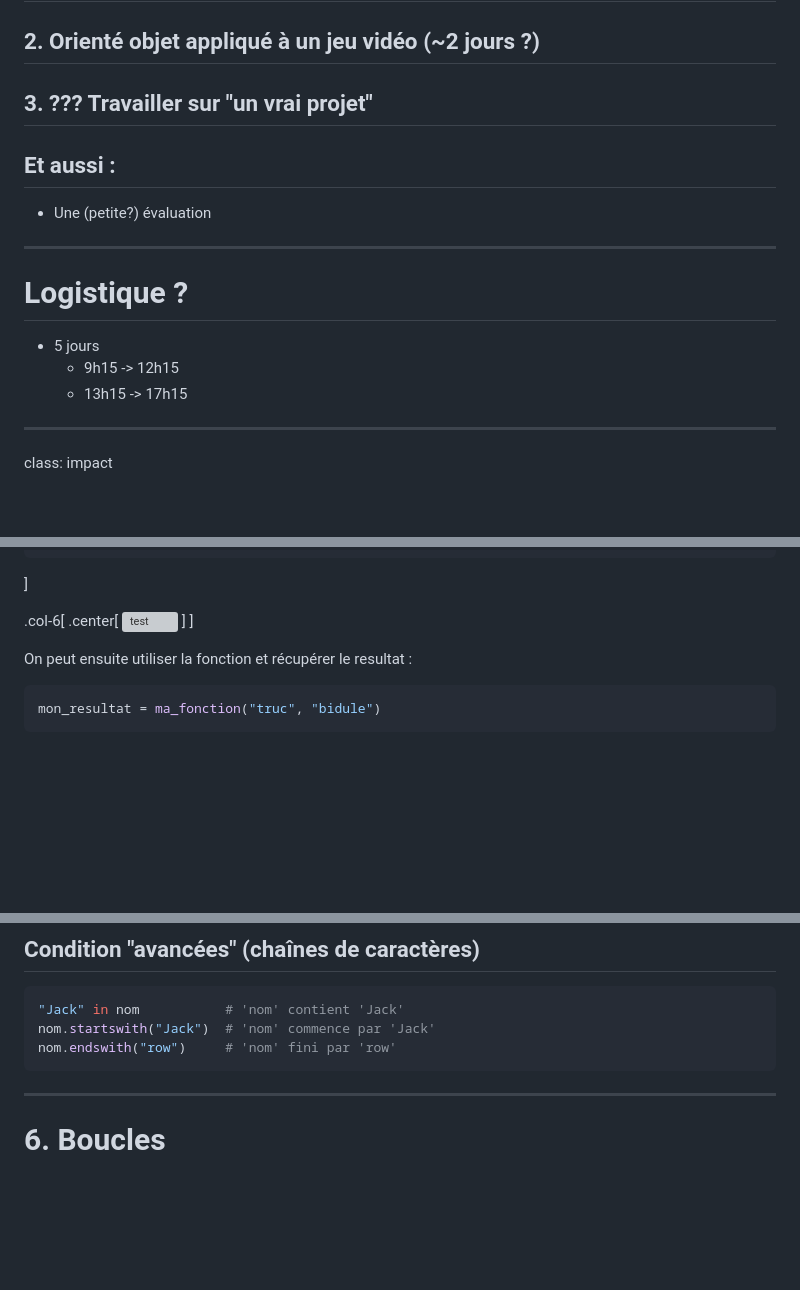
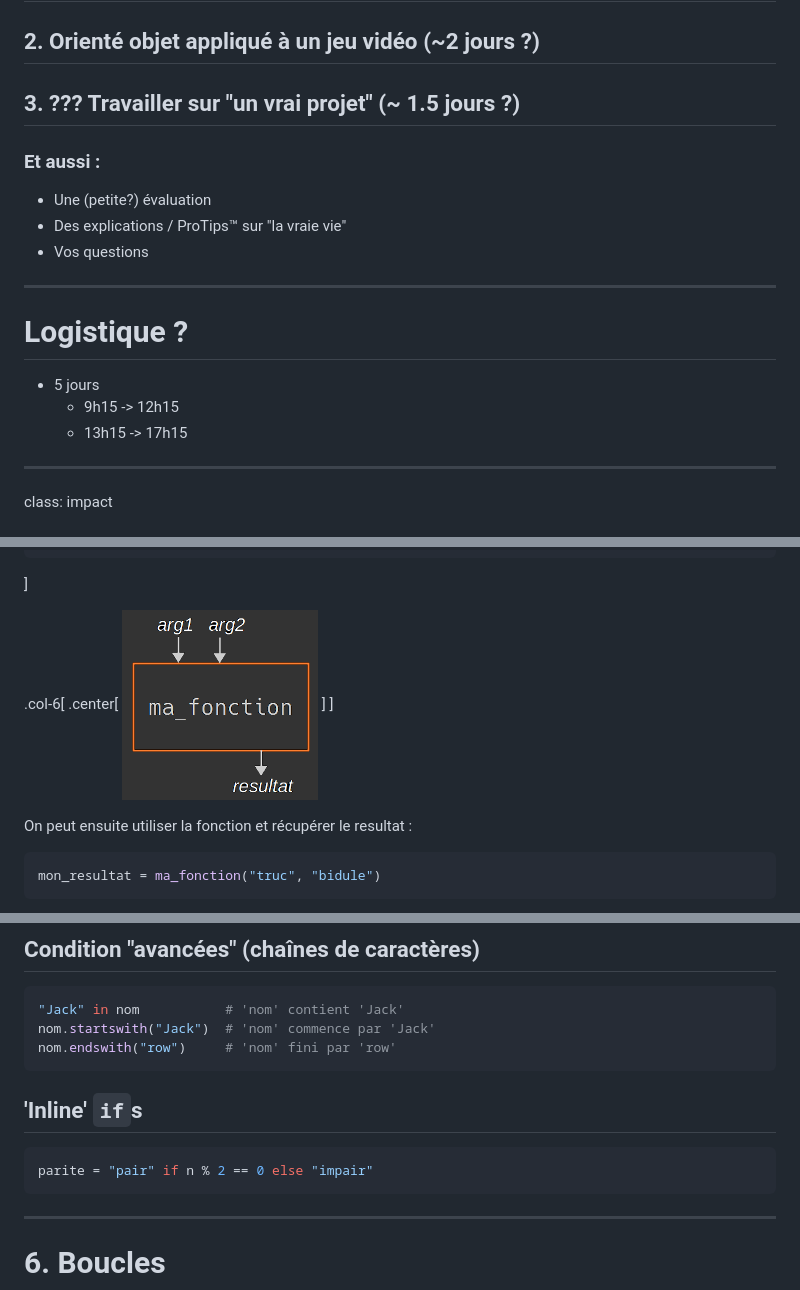
Before and after one commit to alexAubin/coursPython, a Markdown page: presentation.md, 3 parts joined by grey strips. Rendered like a GitHub page; blank space fills up the shorter version; grey boxes are pictures that could not be loaded.

````diff
--- a/presentation.md
+++ b/presentation.md
@@ -112,11 +119,12 @@ Transmettre :
 
 ## 1. Notions de "bases" (~ 1.5 jours ?)
 ## 2. Orienté objet appliqué à un jeu vidéo (~2 jours ?)
-## 3. ??? Travailler sur "un vrai projet"
+## 3. ??? Travailler sur "un vrai projet" (~ 1.5 jours ?)
 
-## Et aussi :
+### Et aussi :
 - Une (petite?) évaluation
-
+- Des explications / ProTips™ sur "la vraie vie"
+- Vos questions
 
 ---
 
@@ -125,8 +133,6 @@ Transmettre :
 - 5 jours
     - 9h15 -> 12h15
     - 13h15 -> 17h15
-
-
 
 ---
 
@@ -431,7 +474,7 @@ def ma_fonction(arg1, arg2):
 
 .col-6[
 .center[
-    ![test](fonction.png)
+    ![](img/fonction.png)
 ]
 ]
 
@@ -650,6 +714,12 @@ not (nom == "Jack Sparrow")                # Négation
 "Jack" in nom           # 'nom' contient 'Jack'
 nom.startswith("Jack")  # 'nom' commence par 'Jack'
 nom.endswith("row")     # 'nom' fini par 'row'
+```
+
+## 'Inline' `if`s
+
+```python
+parite = "pair" if n % 2 == 0 else "impair"
 ```
 
 ---
````
Also changed, not shown: other parts of presentation.md (+73 -6 lines), recap.md (+14 -8 lines), img/guido.jpg (added), img/noideawhatimdoing.jpg (added), img/programmer_job.png (added).
